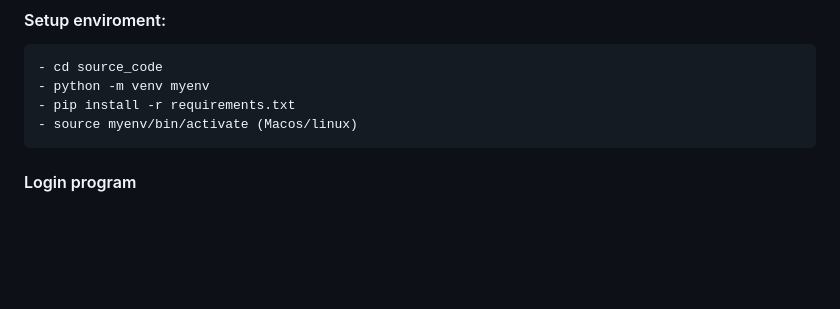
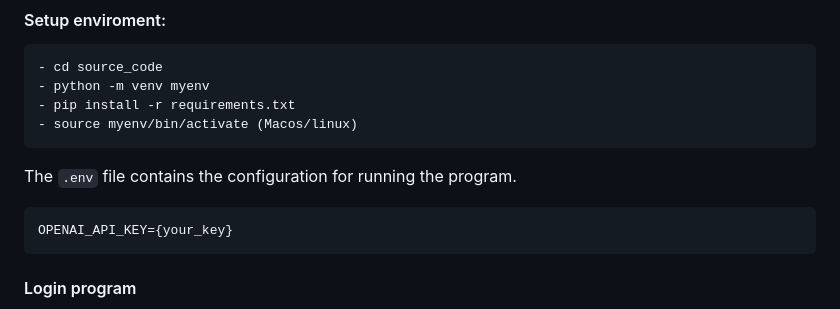
Before and after one commit to tran-the-lam/BDD_Test, a Markdown page: source_code/README.md, the part around the change. Rendered like a GitHub page; blank space fills up the shorter version.

````diff
--- a/source_code/README.md
+++ b/source_code/README.md
@@ -16,6 +16,11 @@
     - python -m venv myenv
     - pip install -r requirements.txt
     - source myenv/bin/activate (Macos/linux)
+
+The `.env` file contains the configuration for running the program.
+```
+OPENAI_API_KEY={your_key}
+```
 
 #### Login program
 
````
